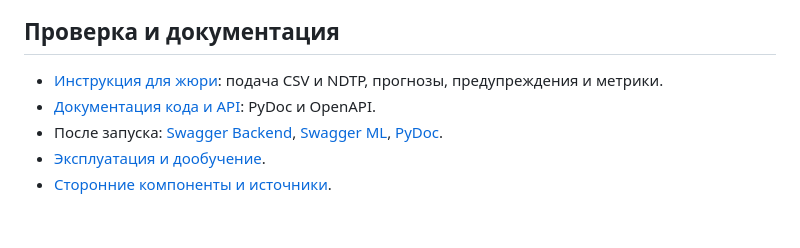
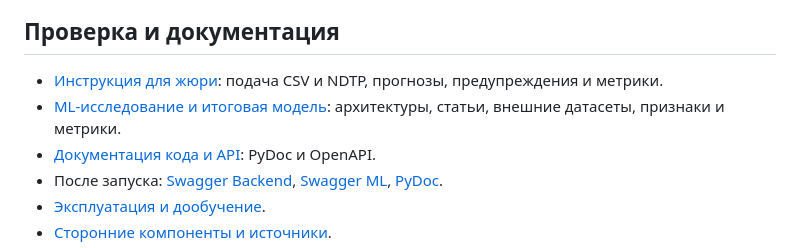
Before and after one commit to LobanFS/ritm-transport, a Markdown page: README.md, the part around the change. Rendered like a GitHub page; blank space fills up the shorter version.

```diff
--- a/README.md
+++ b/README.md
@@ -43,6 +43,7 @@ python3 tools/start_solution.py --dataset-split validate
 ## Проверка и документация
 
 - [Инструкция для жюри](docs/JURY.md): подача CSV и NDTP, прогнозы, предупреждения и метрики.
+- [ML-исследование и итоговая модель](docs/ML.md): архитектуры, статьи, внешние датасеты, признаки и метрики.
 - [Документация кода и API](https://lobanfs.github.io/ritm-transport/): PyDoc и OpenAPI.
 - После запуска: [Swagger Backend](http://127.0.0.1:8000/docs), [Swagger ML](http://127.0.0.1:8001/docs), [PyDoc](http://127.0.0.1:8080/documentation/).
 - [Эксплуатация и дообучение](docs/OPERATIONS.md).
```
Also changed, not shown: docs/ML.md (added, +74 -0 lines).
